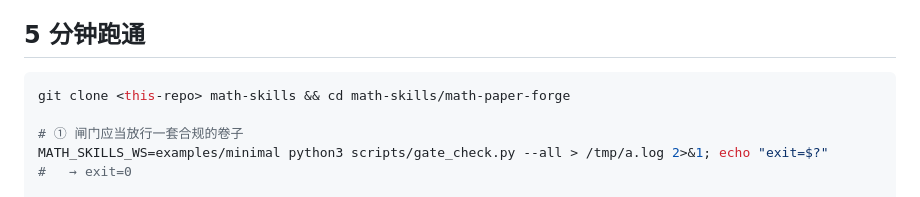
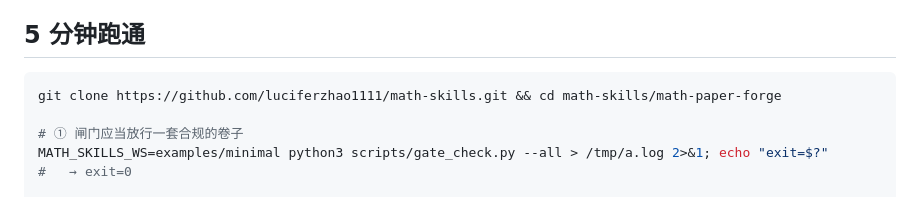
Before and after one commit to luciferzhao1111/math-skills, a Markdown page: README.md, the part around the change. Rendered like a GitHub page.

````diff
--- a/README.md
+++ b/README.md
@@ -20,7 +20,7 @@
 ## 5 分钟跑通
 
 ```bash
-git clone <this-repo> math-skills && cd math-skills/math-paper-forge
+git clone https://github.com/luciferzhao1111/math-skills.git && cd math-skills/math-paper-forge
 
 # ① 闸门应当放行一套合规的卷子
 MATH_SKILLS_WS=examples/minimal python3 scripts/gate_check.py --all > /tmp/a.log 2>&1; echo "exit=$?"
````
